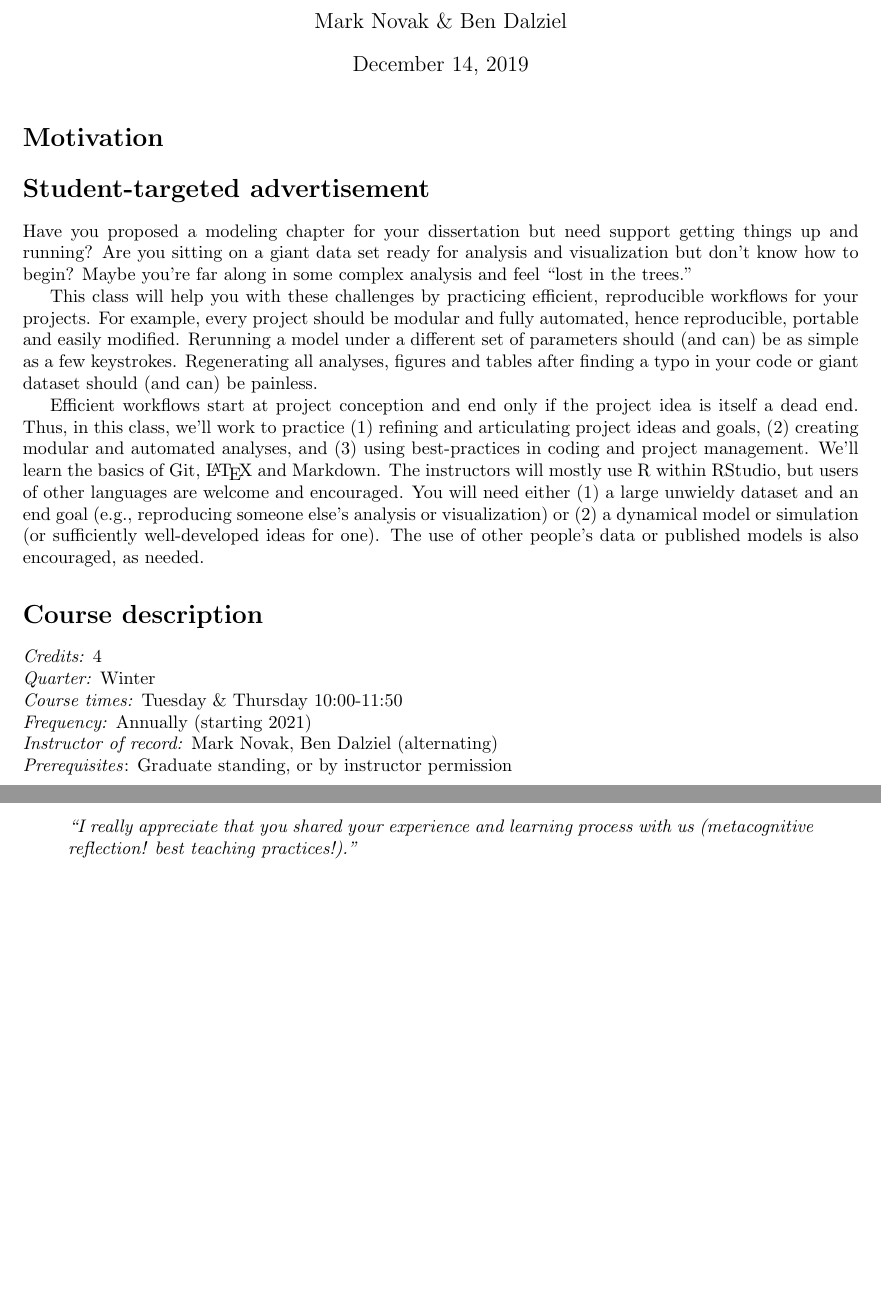
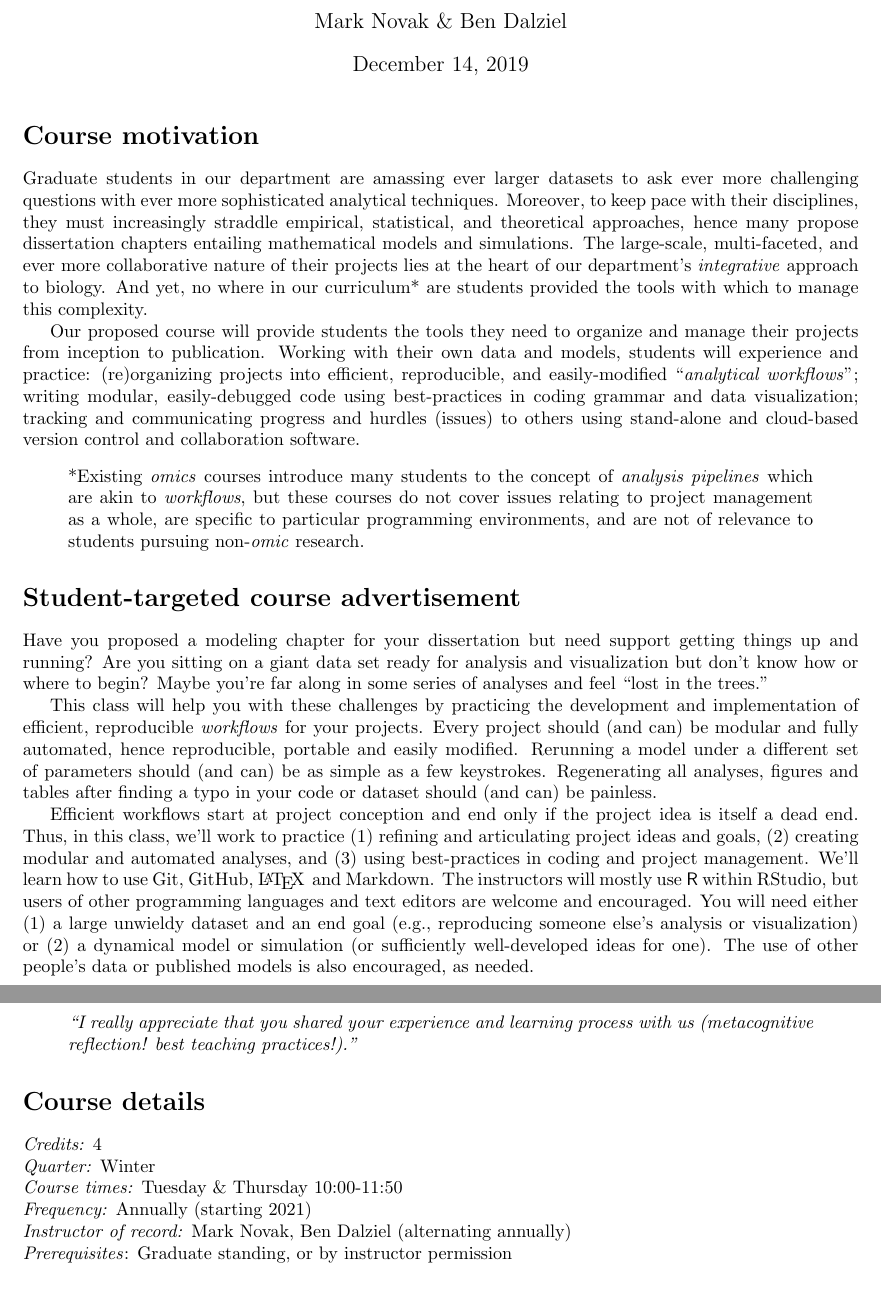
Before and after one commit to analyticalworkflows/TeachingMaterials, a LaTeX document (proposal/AnalyticalWorkflows_Proposal.tex): two parts of pages 1 and 2 of 2, joined at a grey line, cut so that both start at the same text, the shorter picture padded with empty space. Compiled offline with pdfLaTeX.

Commit message:
Folder reorganization and progress on course proposal

```diff
--- a/proposal/AnalyticalWorkflows_Proposal.tex
+++ b/proposal/AnalyticalWorkflows_Proposal.tex
@@ -15,24 +15,22 @@
 \maketitle
 \date{}
 
-\section*{Motivation}
+\section*{Course motivation}
+Graduate students in our department are amassing ever larger datasets to ask ever more challenging questions with ever more sophisticated analytical techniques.   Moreover, to keep pace with their disciplines, they must increasingly straddle empirical, statistical, and theoretical approaches, hence many propose dissertation chapters entailing mathematical models and simulations.  The large-scale, multi-faceted, and ever more collaborative nature of their projects lies at the heart of our department's \emph{integrative} approach to biology.  And yet, no where in our curriculum* are students provided the tools with which to manage this complexity.
 
-\section*{Student-targeted advertisement}
-Have you proposed a modeling chapter for your dissertation but need support getting things up and running?  Are you sitting on a giant data set ready for analysis and visualization but don't know how to begin?  Maybe you're far along in some complex analysis and feel ``lost in the trees.''
+Our proposed course will provide students the tools they need to organize and manage their projects from inception to publication.  Working with their own data and models, students will experience and practice: (re)organizing projects into efficient, reproducible, and easily-modified ``\emph{analytical workflows}''; writing modular, easily-debugged code using best-practices in coding grammar and data visualization; tracking and communicating progress and hurdles (issues) to others using stand-alone and cloud-based version control and collaboration software.
 
-This class will help you with these challenges by practicing efficient, reproducible workflows for your projects.  For example, every project should be modular and fully automated, hence reproducible, portable and easily modified.  Rerunning a model under a different set of parameters should (and can) be as simple as a few keystrokes. Regenerating all analyses, figures and tables after finding a typo in your code or giant dataset should (and can) be painless.
+\begin{quote}
+	*Existing \emph{omics} courses introduce many students to the concept of \emph{analysis pipelines} which are akin to \emph{workflows}, but these courses do not cover issues relating to project management as a whole, are specific to particular programming environments, and are not of relevance to students pursuing non-\emph{omic} research.
+\end{quote}
 
-Efficient workflows start at project conception and end only if the project idea is itself a dead end.  Thus, in this class, we'll work to practice (1) refining and articulating project ideas and goals, (2) creating modular and automated analyses, and (3) using best-practices in coding and project management. We'll learn the basics of Git, \LaTeX\ and Markdown.  The instructors will mostly use R within RStudio, but users of other languages are
-welcome and encouraged.  You will need either (1) a large unwieldy dataset and an end goal (e.g., reproducing someone else's analysis or visualization) or (2) a dynamical model or simulation (or sufficiently well-developed ideas for one). The use of other people's data or published models is also encouraged, as needed.
 
-\section*{Course description}
-\emph{Credits:} 4\\
-\emph{Quarter:} Winter\\
-\emph{Course times:} Tuesday \& Thursday 10:00-11:50\\
-\emph{Frequency:} Annually (starting 2021)\\
-\emph{Instructor of record:} Mark Novak, Ben Dalziel (alternating)\\
-\emph{Prerequisites}: Graduate standing, or by instructor permission\\
+\section*{Student-targeted course advertisement}
+Have you proposed a modeling chapter for your dissertation but need support getting things up and running?  Are you sitting on a giant data set ready for analysis and visualization but don't know how or where to begin?  Maybe you're far along in some series of analyses and feel ``lost in the trees.''
 
+This class will help you with these challenges by practicing the development and implementation of efficient, reproducible \emph{workflows} for your projects.  Every project should (and can) be modular and fully automated, hence reproducible, portable and easily modified.  Rerunning a model under a different set of parameters should (and can) be as simple as a few keystrokes. Regenerating all analyses, figures and tables after finding a typo in your code or dataset should (and can) be painless.
+
+Efficient workflows start at project conception and end only if the project idea is itself a dead end.  Thus, in this class, we'll work to practice (1) refining and articulating project ideas and goals, (2) creating modular and automated analyses, and (3) using best-practices in coding and project management. We'll learn how to use Git, GitHub, \LaTeX\, and Markdown.  The instructors will mostly use \textsf{R} within RStudio, but users of other programming languages and text editors are welcome and encouraged.  You will need either (1) a large unwieldy dataset and an end goal (e.g., reproducing someone else's analysis or visualization) or (2) a dynamical model or simulation (or sufficiently well-developed ideas for one).  The use of other people's data or published models is also encouraged, as needed.
 
 \section*{Student testimonials}
 A preliminary IB599 version of this course was taught by Ben Dalziel (with support from Mark Novak) in the Spring of 2019.  The following are excerpts of feedback that was received via email and eSET evaluations.
@@ -50,4 +48,13 @@ A preliminary IB599 version of this course was taught by Ben Dalziel (with suppo
 	\emph{``I really appreciate that you shared your experience and learning process with us (metacognitive reflection! best teaching practices!).''}
 \end{quote}
 
+
+\section*{Course details}
+\emph{Credits:} 4\\
+\emph{Quarter:} Winter\\
+\emph{Course times:} Tuesday \& Thursday 10:00-11:50\\
+\emph{Frequency:} Annually (starting 2021)\\
+\emph{Instructor of record:} Mark Novak, Ben Dalziel (alternating annually)\\
+\emph{Prerequisites}: Graduate standing, or by instructor permission\\
+
 \end{document}
```
Also changed, not shown: course_info/IMG_0313.JPG (deleted), course_info/IMG_0314.JPG (deleted), course_info/PresentationRubric/IB 599 Analytical Workflows 2019 final presentation rubric.pdf (renamed from course_info/IB 599 Analytical Workflows 2019 final presentation rubric.pdf), course_info/PresentationRubric/IB 599 Analytical Workflows 2019 initial presentation rubric.pdf (renamed from course_info/IB 599 Analytical Workflows 2019 initial presentation rubric.pdf), course_info/Syllabus/2019/IB 599 Analytical Workflows 2019 syllabus.pdf (renamed from course_info/IB 599 Analytical Workflows 2019 syllabus.pdf), proposal/AnalyticalWorkflows_Proposal.pdf (added), 12 other files.
